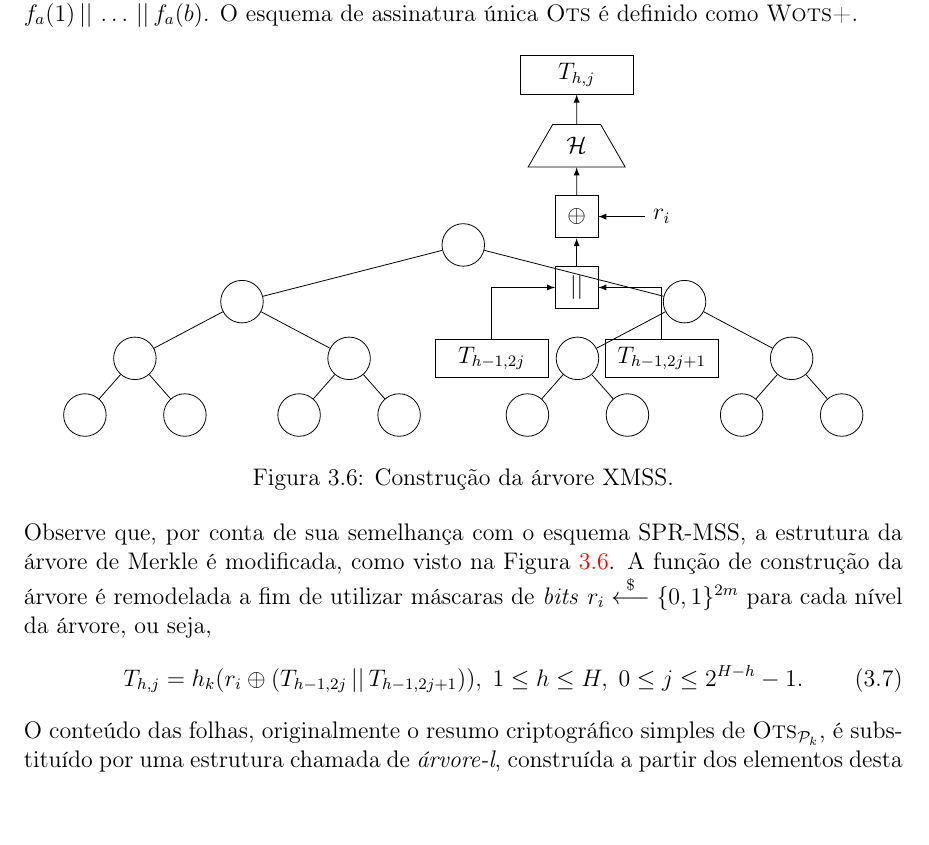
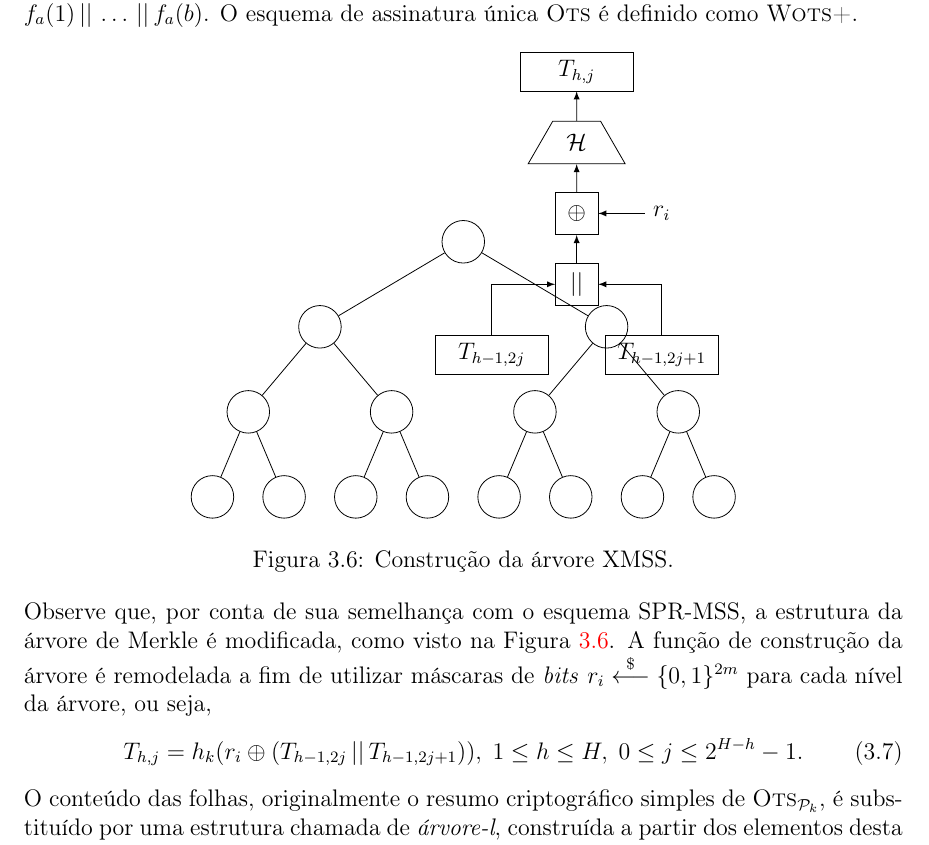
Before and after one commit to zambonin/bsc, a LaTeX document (bsc.tex): part of page 26 of 37, cut so that both start at the same text, the shorter picture padded with empty space. Compiled offline with pdfLaTeX.

Commit message:
sharelatex: update bsc.tex from r29714 to r29732

```diff
--- a/bsc.tex
+++ b/bsc.tex
@@ -1423,10 +1423,8 @@ Assim, tome um parâmetro de segurança $m$ e o parâmetro de Winternitz $w$, a
     \centering
     \begin{tikzpicture}[
         every tree node/.style={draw,circle,minimum size=0.75cm},
-        level distance=1cm,
-        level 1/.style={sibling distance=1.5cm},
-        level 2/.style={sibling distance=1.25cm},
-        level 3/.style={sibling distance=1cm},
+        level distance=1.5cm,
+        sibling distance=0.5cm,
         edge from parent path={(\tikzparentnode) -- (\tikzchildnode)},
     ]    \Tree
     [.{}
```
